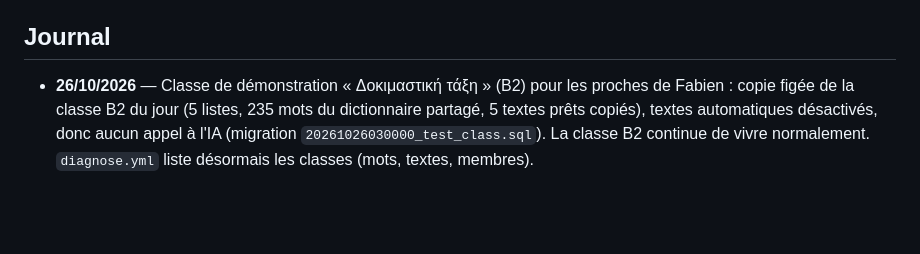
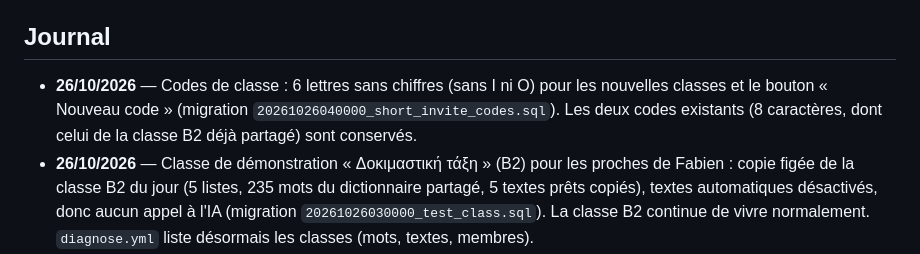
Before and after one commit to flepr/lexoula, a Markdown page: docs/ETAT.md, the part around the change. Drawn GitHub-style; blank space fills up the shorter version.

```diff
--- a/docs/ETAT.md
+++ b/docs/ETAT.md
@@ -67,6 +67,7 @@ Objectif : mise en service pour le groupe Ομαδικό Β2 début novembre 202
 - Domaine `lexoula.gr` : renouvellement annuel chez Gandi.
 
 ## Journal
+- **26/10/2026** — Codes de classe : 6 lettres sans chiffres (sans I ni O) pour les nouvelles classes et le bouton « Nouveau code » (migration `20261026040000_short_invite_codes.sql`). Les deux codes existants (8 caractères, dont celui de la classe Β2 déjà partagé) sont conservés.
 - **26/10/2026** — Classe de démonstration « Δοκιμαστική τάξη » (B2) pour les proches de Fabien : copie figée de la classe Β2 du jour (5 listes, 235 mots du dictionnaire partagé, 5 textes prêts copiés), textes automatiques désactivés, donc aucun appel à l'IA (migration `20261026030000_test_class.sql`). La classe Β2 continue de vivre normalement. `diagnose.yml` liste désormais les classes (mots, textes, membres).
 - **26/10/2026** — Espace professeur : le nom grisé du formulaire « Nouvelle classe » est un exemple générique en grec, quelle que soit la langue de l'interface (« π.χ. Ομαδικό Τρίτης »), au lieu d'un nom de classe réel.
 - **26/10/2026 (suite)** — Vitrine en grec (`/el/`, démo en anglais faute d'interface grecque), papier réglé
```
Also changed, not shown: docs/DECISIONS.md (+2 -0 lines).
